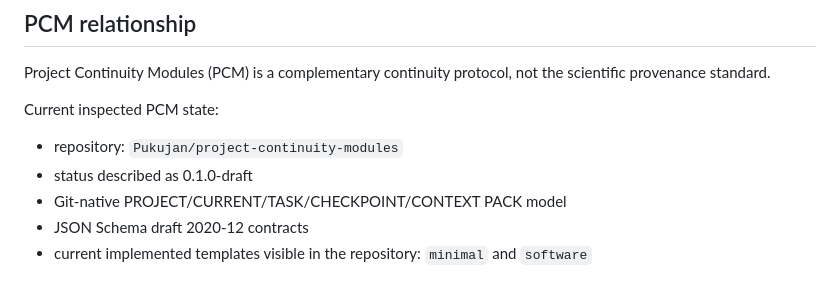
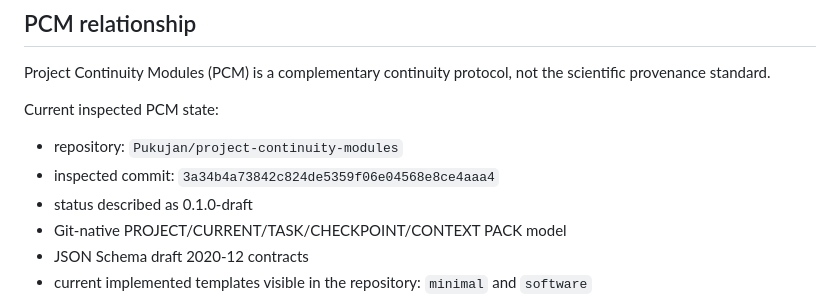
Before and after one commit to Pukujan/Eval-lab, a Markdown page: docs/RESEARCH_ARTIFACT_STANDARD.md, the part around the change. Rendered like a GitHub page.

Commit message:
TASK-0010: pin PCM compatibility reference

```diff
--- a/docs/RESEARCH_ARTIFACT_STANDARD.md
+++ b/docs/RESEARCH_ARTIFACT_STANDARD.md
@@ -214,6 +214,7 @@ Project Continuity Modules (PCM) is a complementary continuity protocol, not the
 
 Current inspected PCM state:
 - repository: `Pukujan/project-continuity-modules`
+- inspected commit: `3a34b4a73842c824de5359f06e04568e8ce4aaa4`
 - status described as 0.1.0-draft
 - Git-native PROJECT/CURRENT/TASK/CHECKPOINT/CONTEXT PACK model
 - JSON Schema draft 2020-12 contracts
```
